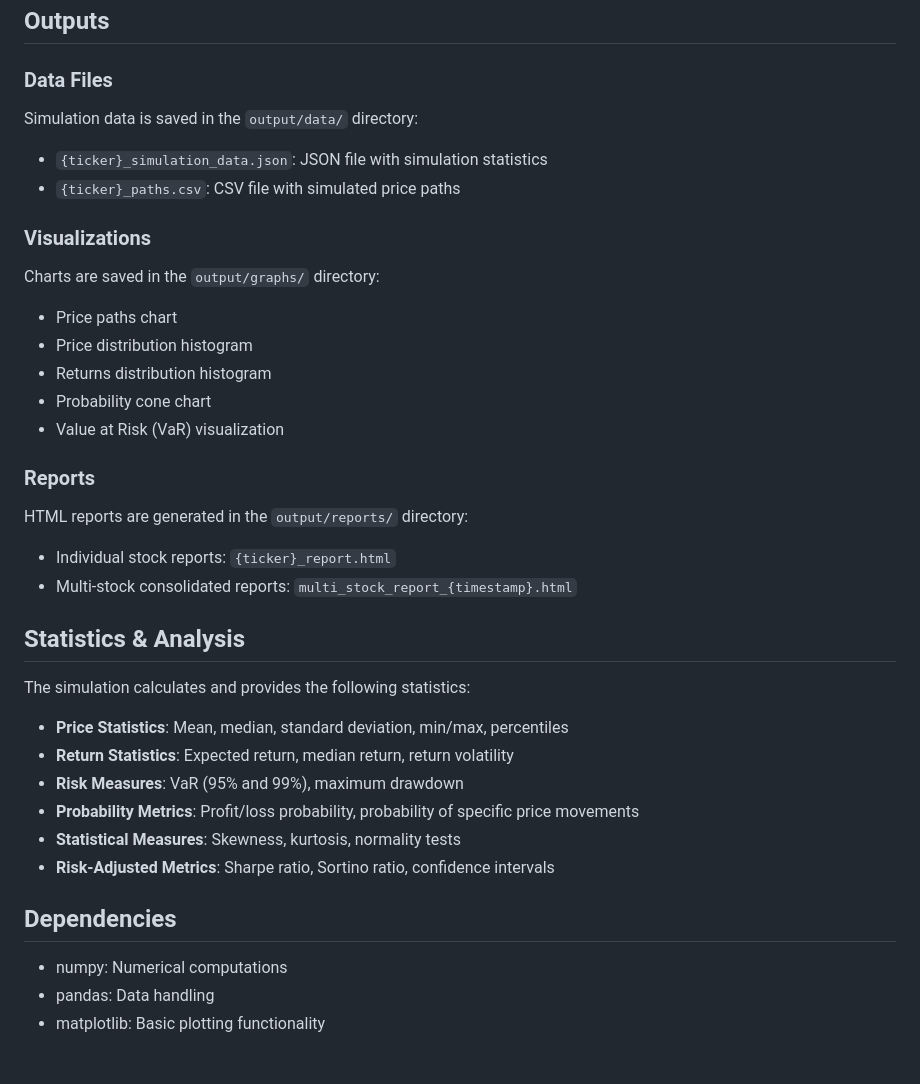
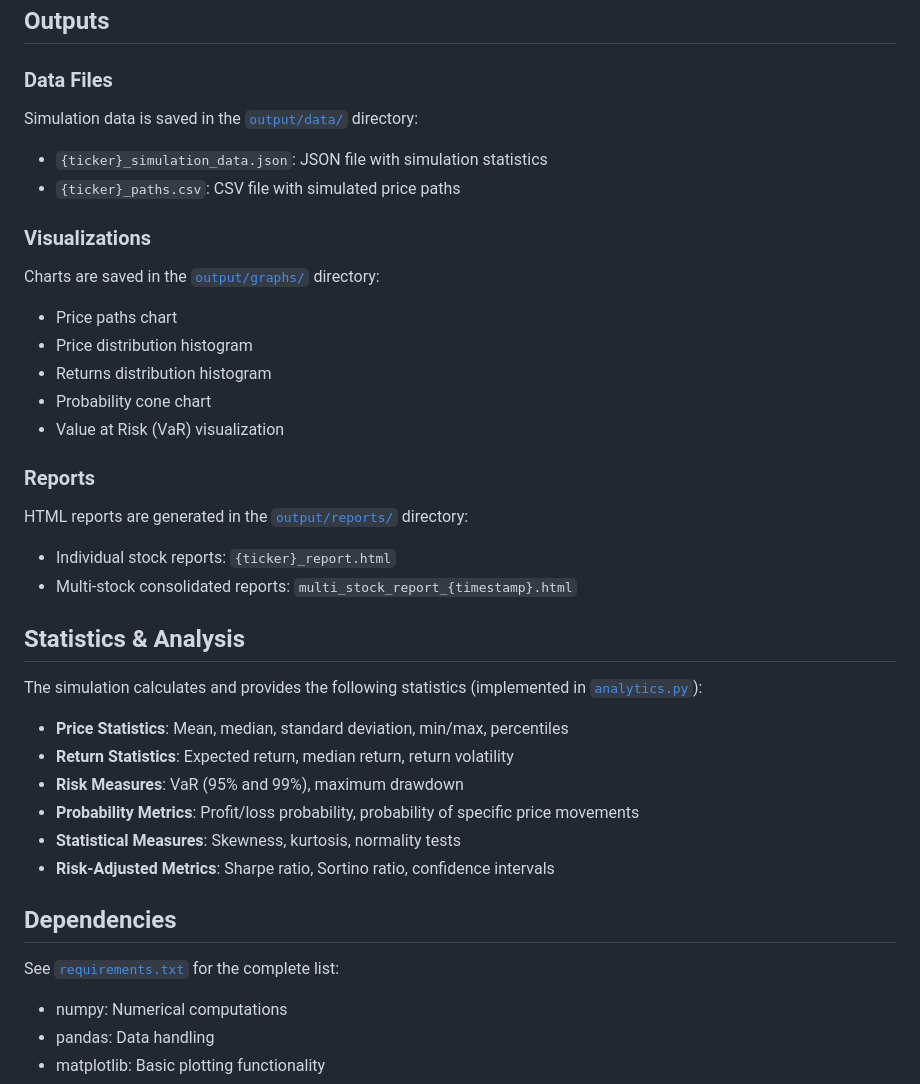
Before and after one commit to EdenRochmanSharabi/stock-price-simulation, a Markdown page: stock_simulation_engine/README.md, the part around one of its changes. Rendered like a GitHub page; blank space fills up the shorter version.

```diff
--- a/stock_simulation_engine/README.md
+++ b/stock_simulation_engine/README.md
@@ -154,13 +177,13 @@ Combines GBM, jump diffusion, and volatility clustering to create a more realist
 
 ### Data Files
 
-Simulation data is saved in the `output/data/` directory:
+Simulation data is saved in the [`output/data/`](./output/data/) directory:
 - `{ticker}_simulation_data.json`: JSON file with simulation statistics
 - `{ticker}_paths.csv`: CSV file with simulated price paths
 
 ### Visualizations
 
-Charts are saved in the `output/graphs/` directory:
+Charts are saved in the [`output/graphs/`](./output/graphs/) directory:
 - Price paths chart
 - Price distribution histogram
 - Returns distribution histogram
@@ -169,13 +192,13 @@ Charts are saved in the `output/graphs/` directory:
 
 ### Reports
 
-HTML reports are generated in the `output/reports/` directory:
+HTML reports are generated in the [`output/reports/`](./output/reports/) directory:
 - Individual stock reports: `{ticker}_report.html`
 - Multi-stock consolidated reports: `multi_stock_report_{timestamp}.html`
 
 ## Statistics & Analysis
 
-The simulation calculates and provides the following statistics:
+The simulation calculates and provides the following statistics (implemented in [`analytics.py`](./modules/analytics.py)):
 
 - **Price Statistics**: Mean, median, standard deviation, min/max, percentiles
 - **Return Statistics**: Expected return, median return, return volatility
@@ -186,6 +209,7 @@ The simulation calculates and provides the following statistics:
 
 ## Dependencies
 
+See [`requirements.txt`](./requirements.txt) for the complete list:
 - numpy: Numerical computations
 - pandas: Data handling
 - matplotlib: Basic plotting functionality
```
Also changed, not shown: other parts of stock_simulation_engine/README.md (+26 -3 lines).
